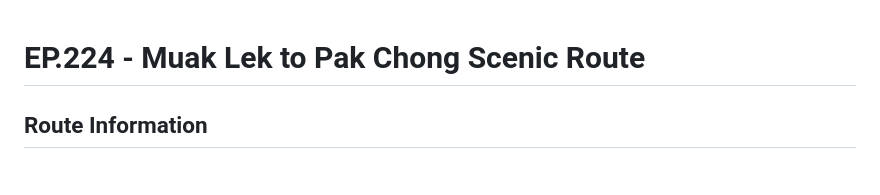
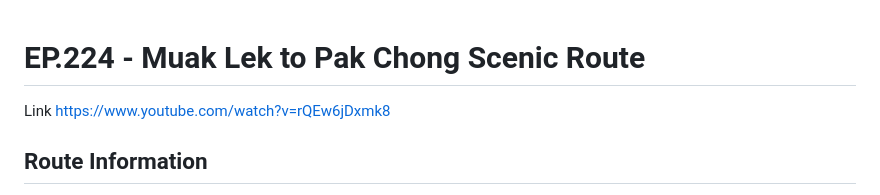
Before and after one commit to NoteweeP/drivethru-thailand-index, a Markdown page: episodes/episode224.md, the part around the change. GitHub-like rendering.

```diff
--- a/episodes/EP224.md
+++ b/episodes/episode224.md
@@ -1,4 +1,5 @@
 # EP.224 - Muak Lek to Pak Chong Scenic Route
+Link https://www.youtube.com/watch?v=rQEw6jDxmk8
 
 ## Route Information
 - **Start**: Muak Lek, Saraburi
```
